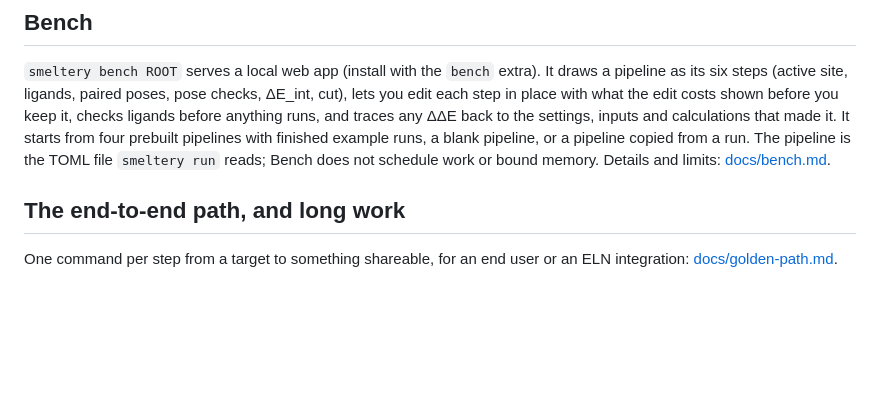
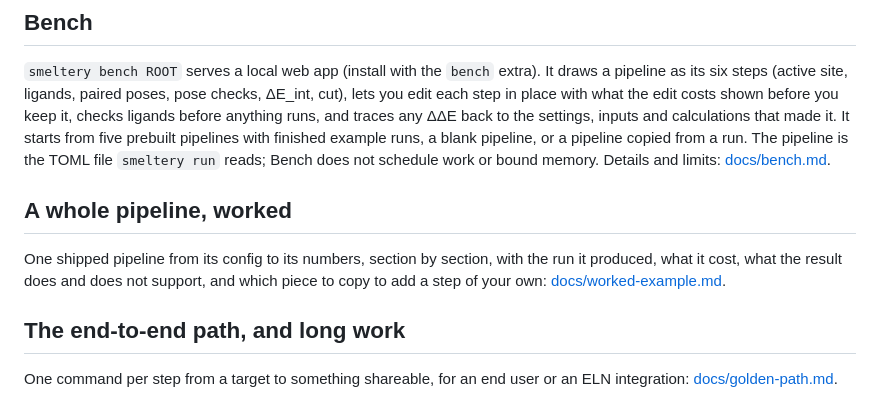
Before and after one commit to mgoldey/smeltery, a Markdown page: README.md, the part around the change. Rendered like a GitHub page; blank space fills up the shorter version.

```diff
--- a/README.md
+++ b/README.md
@@ -60,10 +60,16 @@ candidates, with a plan: [docs/gui-review.md](docs/gui-review.md).
 `smeltery bench ROOT` serves a local web app (install with the `bench` extra). It draws a pipeline
 as its six steps (active site, ligands, paired poses, pose checks, ΔE_int, cut), lets you edit each
 step in place with what the edit costs shown before you keep it, checks ligands before anything runs,
-and traces any ΔΔE back to the settings, inputs and calculations that made it. It starts from four
+and traces any ΔΔE back to the settings, inputs and calculations that made it. It starts from five
 prebuilt pipelines with finished example runs, a blank pipeline, or a pipeline copied from a run. The
 pipeline is the TOML file `smeltery run` reads; Bench does not schedule work or bound memory. Details
 and limits: [docs/bench.md](docs/bench.md).
+
+## A whole pipeline, worked
+
+One shipped pipeline from its config to its numbers, section by section, with the run it produced,
+what it cost, what the result does and does not support, and which piece to copy to add a step of
+your own: [docs/worked-example.md](docs/worked-example.md).
 
 ## The end-to-end path, and long work
 
```
Also changed, not shown: docs/methods.md (+3 -0 lines), docs/worked-example.md (added, +230 -0 lines).
